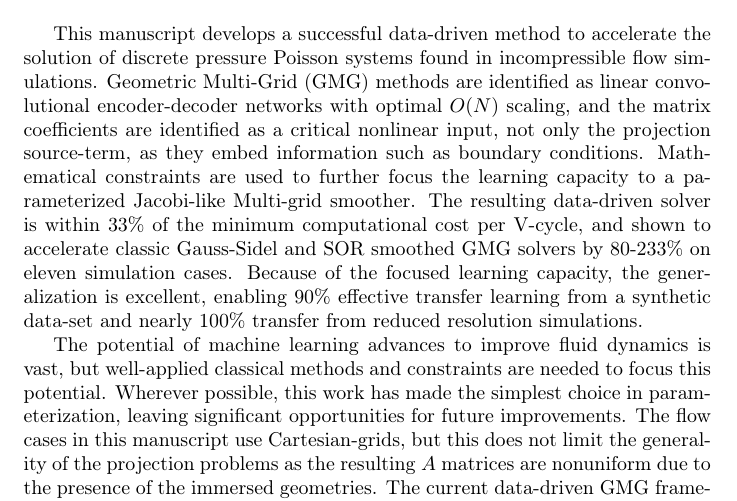
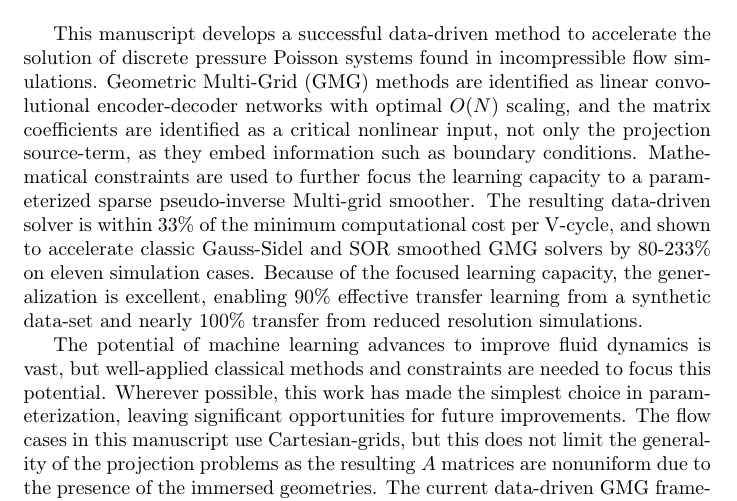
Before and after one commit to weymouth/DataDrivenGMG.jl, a LaTeX paper (tex/article.tex): part of page 12 of 13, cut so that both start at the same text. Compiled offline with pdfLaTeX.

```diff
--- a/tex/article.tex
+++ b/tex/article.tex
@@ -247,7 +247,7 @@
 
 \section{Conclusions}
 
-This manuscript develops a successful data-driven method to accelerate the solution of discrete pressure Poisson systems found in incompressible flow simulations. Geometric Multi-Grid (GMG) methods are identified as linear convolutional encoder-decoder networks with optimal $O(N)$ scaling, and the matrix coefficients are identified as a critical nonlinear input, not only the projection source-term, as they embed information such as boundary conditions. Mathematical constraints are used to further focus the learning capacity to a parameterized Jacobi-like Multi-grid smoother. The resulting data-driven solver is within 33\% of the minimum computational cost per V-cycle, and shown to accelerate classic Gauss-Sidel and SOR smoothed GMG solvers by 80-233\% on eleven simulation cases. Because of the focused learning capacity, the generalization is excellent, enabling 90\% effective transfer learning from a synthetic data-set and nearly 100\% transfer from reduced resolution simulations.
+This manuscript develops a successful data-driven method to accelerate the solution of discrete pressure Poisson systems found in incompressible flow simulations. Geometric Multi-Grid (GMG) methods are identified as linear convolutional encoder-decoder networks with optimal $O(N)$ scaling, and the matrix coefficients are identified as a critical nonlinear input, not only the projection source-term, as they embed information such as boundary conditions. Mathematical constraints are used to further focus the learning capacity to a parameterized sparse pseudo-inverse Multi-grid smoother. The resulting data-driven solver is within 33\% of the minimum computational cost per V-cycle, and shown to accelerate classic Gauss-Sidel and SOR smoothed GMG solvers by 80-233\% on eleven simulation cases. Because of the focused learning capacity, the generalization is excellent, enabling 90\% effective transfer learning from a synthetic data-set and nearly 100\% transfer from reduced resolution simulations.
 
 The potential of machine learning advances to improve fluid dynamics is vast, but well-applied classical methods and constraints are needed to focus this potential. Wherever possible, this work has made the simplest choice in parameterization, leaving significant opportunities for future improvements. \textcolor{black}{The flow cases in this manuscript use Cartesian-grids, but this does not limit the generality of the projection problems as the resulting $A$ matrices are nonuniform due to the presence of the immersed geometries. The current data-driven GMG framework can therefore be readily extended to the nonuniform matrices induced by stretched structured grids. Extensions to unstructured grids would require the use of algebraic instead of geometric multi-grid, and a similar data-driven sparse smoother could accelerate such projection methods.}
 
```
